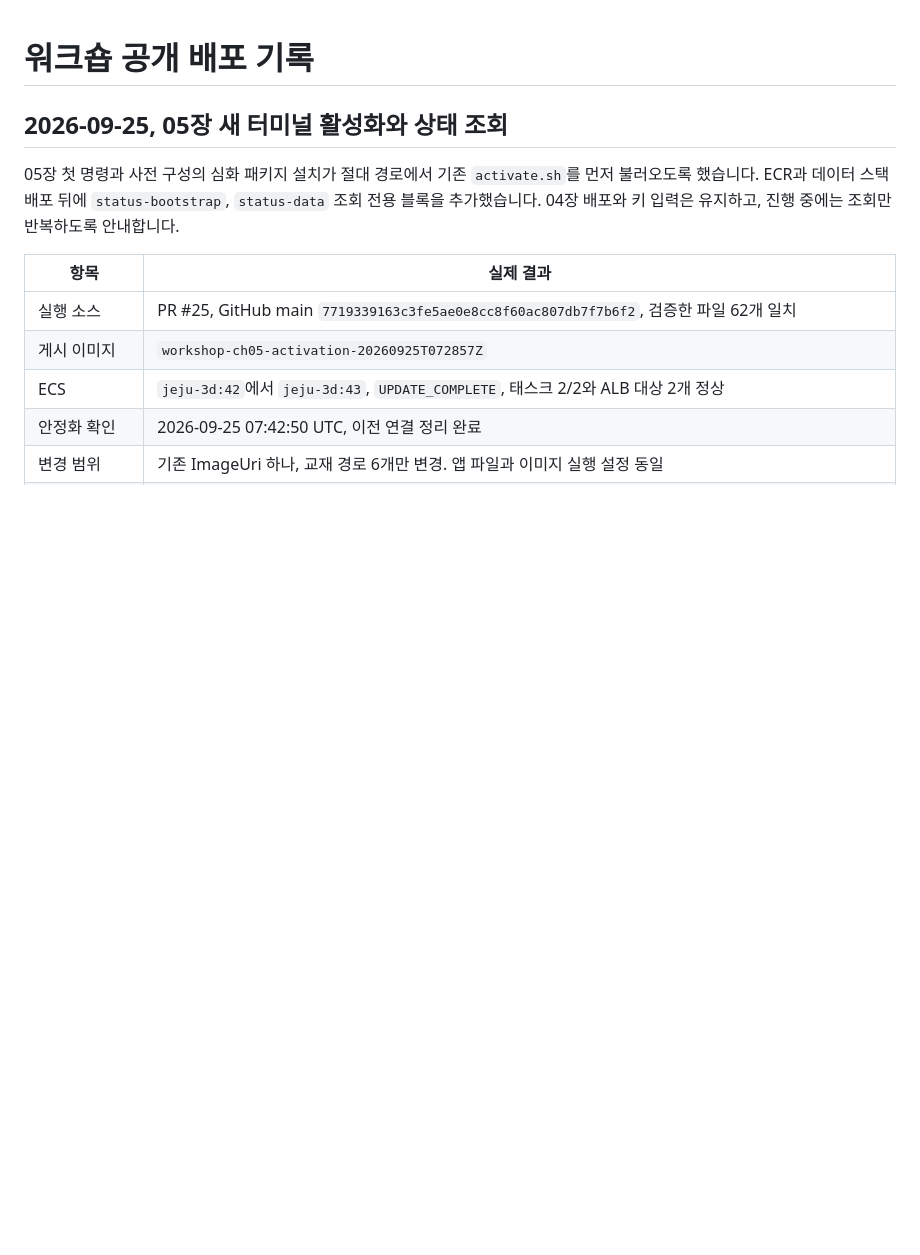
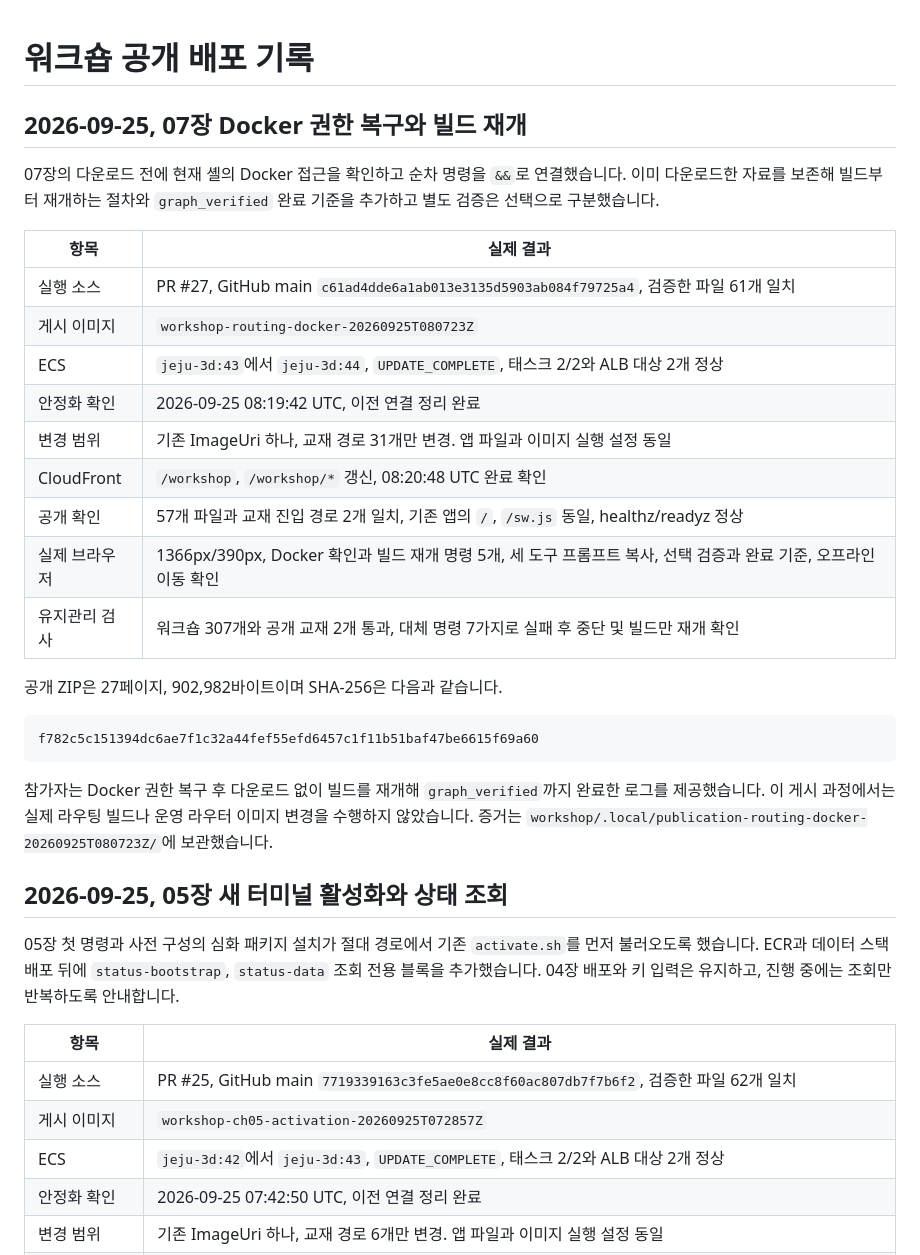
Before and after one commit to whchoi98/jeju-atlas, a Markdown page: workshop/DEPLOYMENT.md, the part around the change. Drawn GitHub-style; blank space fills up the shorter version.

Commit message:
docs: record routing Docker recovery publication

````diff
--- a/workshop/DEPLOYMENT.md
+++ b/workshop/DEPLOYMENT.md
@@ -1,4 +1,32 @@
 # 워크숍 공개 배포 기록
+
+## 2026-09-25, 07장 Docker 권한 복구와 빌드 재개
+
+07장의 다운로드 전에 현재 셸의 Docker 접근을 확인하고 순차 명령을
+`&&`로 연결했습니다. 이미 다운로드한 자료를 보존해 빌드부터 재개하는
+절차와 `graph_verified` 완료 기준을 추가하고 별도 검증은 선택으로 구분했습니다.
+
+| 항목 | 실제 결과 |
+|---|---|
+| 실행 소스 | PR #27, GitHub main `c61ad4dde6a1ab013e3135d5903ab084f79725a4`, 검증한 파일 61개 일치 |
+| 게시 이미지 | `workshop-routing-docker-20260925T080723Z` |
+| ECS | `jeju-3d:43`에서 `jeju-3d:44`, `UPDATE_COMPLETE`, 태스크 2/2와 ALB 대상 2개 정상 |
+| 안정화 확인 | 2026-09-25 08:19:42 UTC, 이전 연결 정리 완료 |
+| 변경 범위 | 기존 ImageUri 하나, 교재 경로 31개만 변경. 앱 파일과 이미지 실행 설정 동일 |
+| CloudFront | `/workshop`, `/workshop/*` 갱신, 08:20:48 UTC 완료 확인 |
+| 공개 확인 | 57개 파일과 교재 진입 경로 2개 일치, 기존 앱의 `/`, `/sw.js` 동일, healthz/readyz 정상 |
+| 실제 브라우저 | 1366px/390px, Docker 확인과 빌드 재개 명령 5개, 세 도구 프롬프트 복사, 선택 검증과 완료 기준, 오프라인 이동 확인 |
+| 유지관리 검사 | 워크숍 307개와 공개 교재 2개 통과, 대체 명령 7가지로 실패 후 중단 및 빌드만 재개 확인 |
+
+공개 ZIP은 27페이지, 902,982바이트이며 SHA-256은 다음과 같습니다.
+
+```text
+f782c5c151394dc6ae7f1c32a44fef55efd6457c1f11b51baf47be6615f69a60
+```
+
+참가자는 Docker 권한 복구 후 다운로드 없이 빌드를 재개해 `graph_verified`까지 완료한 로그를 제공했습니다.
+이 게시 과정에서는 실제 라우팅 빌드나 운영 라우터 이미지 변경을 수행하지 않았습니다.
+증거는 `workshop/.local/publication-routing-docker-20260925T080723Z/`에 보관했습니다.
 
 ## 2026-09-25, 05장 새 터미널 활성화와 상태 조회
 
````
Also changed, not shown: CHANGELOG.md (+1 -0 lines), workshop/VALIDATION.md (+4 -0 lines).
